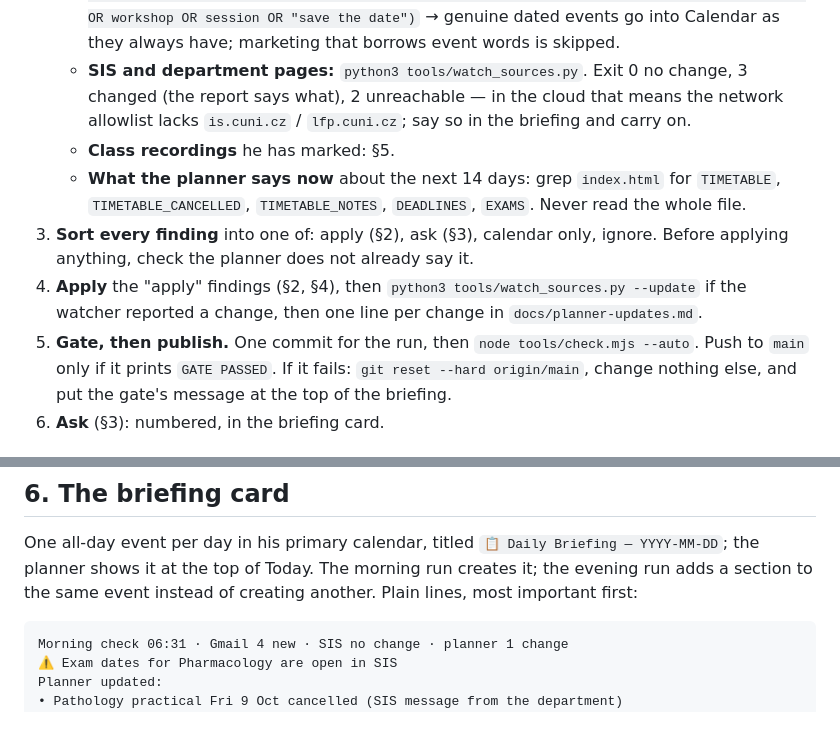
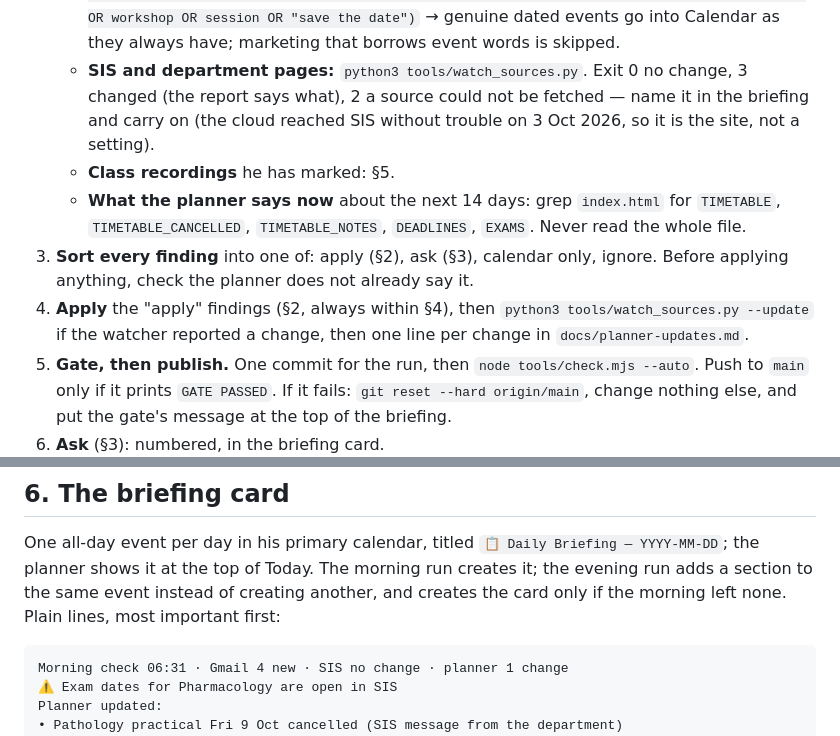
Before and after one commit to kadzidrogalinasdraven/study-planner, a Markdown page: AUTOMATION.md, 2 parts joined by grey strips. Drawn GitHub-style.

````diff
--- a/AUTOMATION.md
+++ b/AUTOMATION.md
@@ -31,14 +31,14 @@ first live run), and write in the briefing "Would change: …". From that date o
      OR workshop OR session OR "save the date")` → genuine dated events go into Calendar as they
      always have; marketing that borrows event words is skipped.
    - **SIS and department pages:** `python3 tools/watch_sources.py`. Exit 0 no change, 3 changed
-     (the report says what), 2 unreachable — in the cloud that means the network allowlist lacks
-     `is.cuni.cz` / `lfp.cuni.cz`; say so in the briefing and carry on.
+     (the report says what), 2 a source could not be fetched — name it in the briefing and carry
+     on (the cloud reached SIS without trouble on 3 Oct 2026, so it is the site, not a setting).
    - **Class recordings** he has marked: §5.
    - **What the planner says now** about the next 14 days: grep `index.html` for `TIMETABLE`,
      `TIMETABLE_CANCELLED`, `TIMETABLE_NOTES`, `DEADLINES`, `EXAMS`. Never read the whole file.
 3. **Sort every finding** into one of: apply (§2), ask (§3), calendar only, ignore. Before
    applying anything, check the planner does not already say it.
-4. **Apply** the "apply" findings (§2, §4), then `python3 tools/watch_sources.py --update` if the
+4. **Apply** the "apply" findings (§2, always within §4), then `python3 tools/watch_sources.py --update` if the
    watcher reported a change, then one line per change in `docs/planner-updates.md`.
 5. **Gate, then publish.** One commit for the run, then `node tools/check.mjs --auto`. Push to
    `main` only if it prints `GATE PASSED`. If it fails: `git reset --hard origin/main`, change
@@ -121,7 +121,7 @@ date, time or room is a question unless an official e-mail or SIS says the same.
 
 One all-day event per day in his primary calendar, titled `📋 Daily Briefing — YYYY-MM-DD`; the
 planner shows it at the top of Today. The morning run creates it; the evening run adds a section to the
-same event instead of creating another. Plain lines, most important first:
+same event instead of creating another, and creates the card only if the morning left none. Plain lines, most important first:
 
 ```
 Morning check 06:31 · Gmail 4 new · SIS no change · planner 1 change
````
Also changed, not shown: README.md (+22 -0 lines), docs/SESSION-LOG.md (+39 -0 lines).
